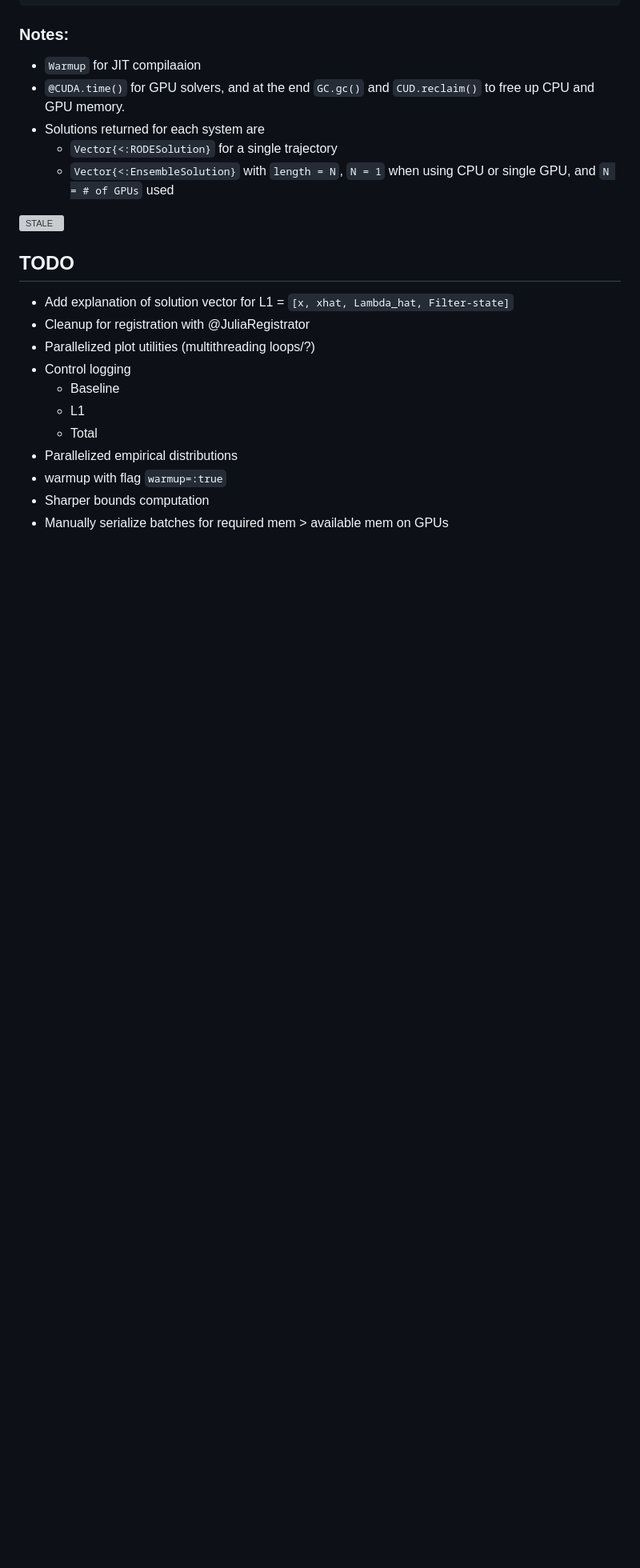
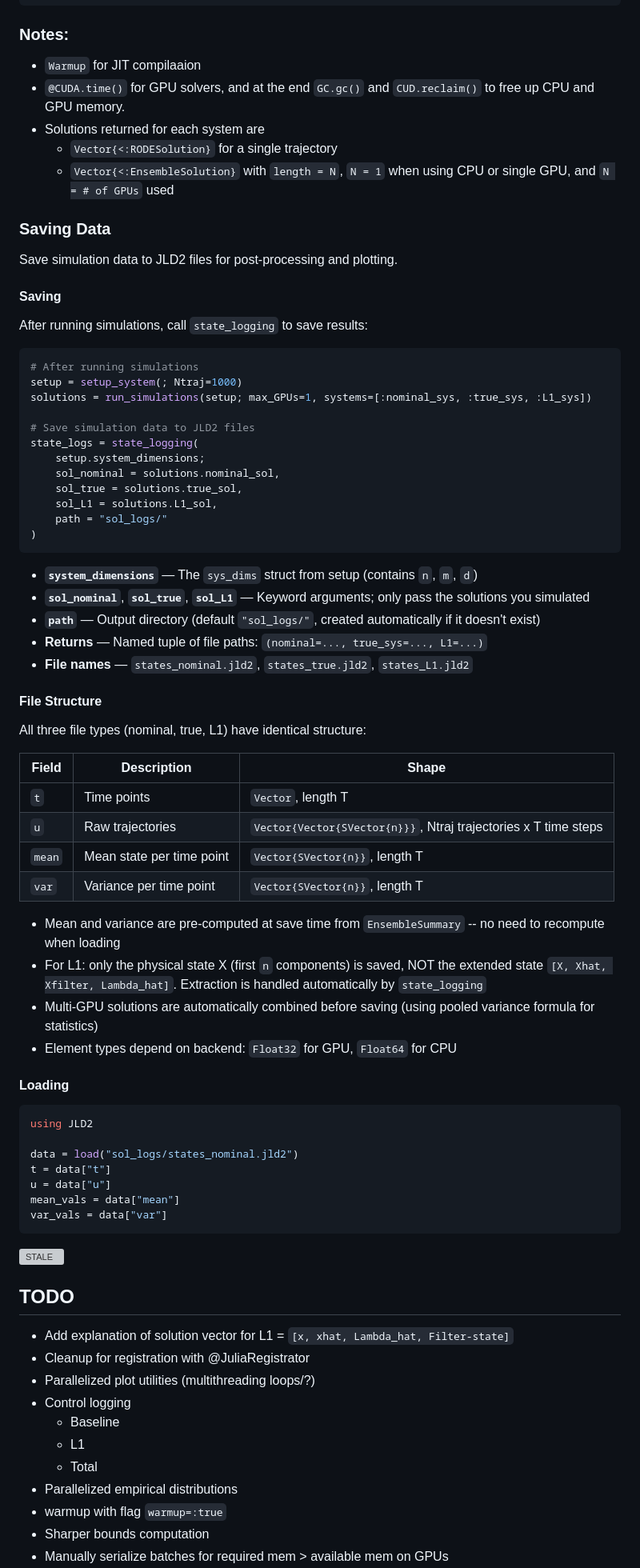
Before and after one commit to AdityaGahlawat/L1DRAC.jl, a Markdown page: README.md, the part around one of its changes. Shown at 80% size. Drawn GitHub-style; blank space fills up the shorter version; grey boxes are pictures that could not be loaded.

Commit message:
Added state data logging instyructions to README.md

````diff
--- a/README.md
+++ b/README.md
@@ -209,6 +211,63 @@ end
     - `Vector{<:RODESolution}` for a single trajectory
     - `Vector{<:EnsembleSolution}` with `length = N`, `N = 1` when using CPU or single GPU, and `N = # of GPUs` used
 
+### Saving Data
+
+Save simulation data to JLD2 files for post-processing and plotting.
+
+#### Saving
+
+After running simulations, call `state_logging` to save results:
+
+```julia
+# After running simulations
+setup = setup_system(; Ntraj=1000)
+solutions = run_simulations(setup; max_GPUs=1, systems=[:nominal_sys, :true_sys, :L1_sys])
+
+# Save simulation data to JLD2 files
+state_logs = state_logging(
+    setup.system_dimensions;
+    sol_nominal = solutions.nominal_sol,
+    sol_true = solutions.true_sol,
+    sol_L1 = solutions.L1_sol,
+    path = "sol_logs/"
+)
+```
+
+- **`system_dimensions`** — The `sys_dims` struct from setup (contains `n`, `m`, `d`)
+- **`sol_nominal`**, **`sol_true`**, **`sol_L1`** — Keyword arguments; only pass the solutions you simulated
+- **`path`** — Output directory (default `"sol_logs/"`, created automatically if it doesn't exist)
+- **Returns** — Named tuple of file paths: `(nominal=..., true_sys=..., L1=...)`
+- **File names** — `states_nominal.jld2`, `states_true.jld2`, `states_L1.jld2`
+
+#### File Structure
+
+All three file types (nominal, true, L1) have identical structure:
+
+| Field | Description | Shape |
+|-------|-------------|-------|
+| `t` | Time points | `Vector`, length T |
+| `u` | Raw trajectories | `Vector{Vector{SVector{n}}}`, Ntraj trajectories x T time steps |
+| `mean` | Mean state per time point | `Vector{SVector{n}}`, length T |
+| `var` | Variance per time point | `Vector{SVector{n}}`, length T |
+
+- Mean and variance are pre-computed at save time from `EnsembleSummary` -- no need to recompute when loading
+- For L1: only the physical state X (first `n` components) is saved, NOT the extended state `[X, Xhat, Xfilter, Lambda_hat]`. Extraction is handled automatically by `state_logging`
+- Multi-GPU solutions are automatically combined before saving (using pooled variance formula for statistics)
+- Element types depend on backend: `Float32` for GPU, `Float64` for CPU
+
+#### Loading
+
+```julia
+using JLD2
+
+data = load("sol_logs/states_nominal.jld2")
+t = data["t"]
+u = data["u"]
+mean_vals = data["mean"]
+var_vals = data["var"]
+```
+
 ![STALE](archive/ex1_old/Ex1plot.png)
 
 ## TODO
````
Also changed, not shown: other parts of README.md (+2 -0 lines).
